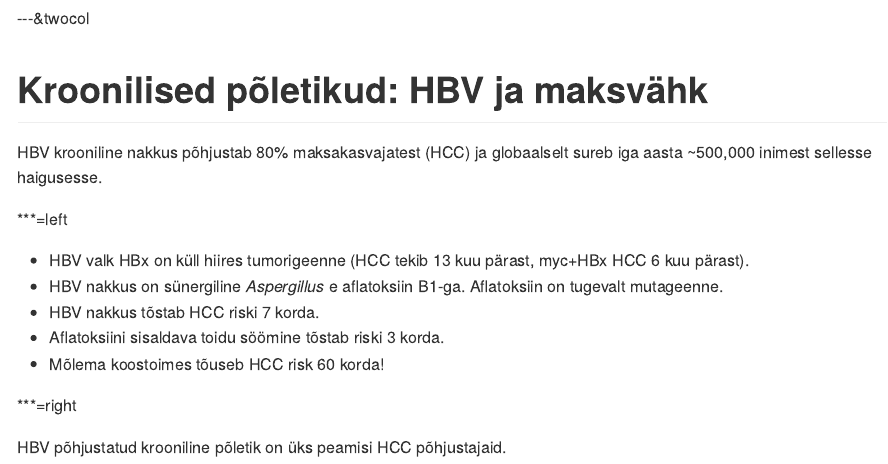
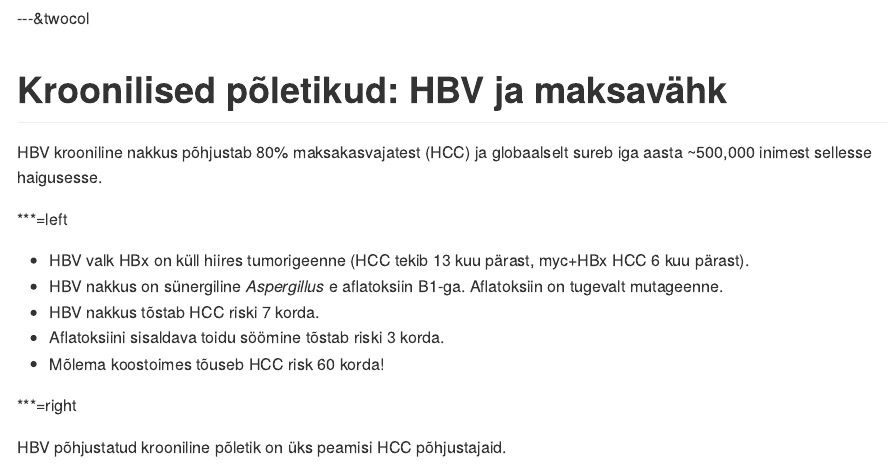
Before and after one commit to Onkobioloogia/Tumorigenees, an R Markdown document (index.Rmd): the page in a window 1100 px wide, from 13660 px down. The pictures show the output file index.md that the author committed with the source, drawn offline in the style of GitHub.

Commit message:
publishing deck

```diff
--- a/index.Rmd
+++ b/index.Rmd
@@ -599,7 +599,7 @@ Reddig et al., 2000.
 <img src="http://www.healthcare.siemens.com/siemens_hwem-hwem_ssxa_websites-context-root/wcm/idc/groups/public/@global/@clinicalspec/documents/image/mdaw/mtcy/~edisp/menstrual_cycle_ca6-00024543/~renditions/menstrual_cycle_ca6-00024543~9.jpg" style="width:150px">
 
 ---&twocol
-# Kroonilised põletikud: HBV ja maksvähk
+# Kroonilised põletikud: HBV ja maksavähk
 
 HBV krooniline nakkus põhjustab 80% maksakasvajatest (HCC) ja globaalselt sureb iga aasta ~500,000 inimest sellesse haigusesse.
 
```
Also changed, not shown: index.html, index.md.
